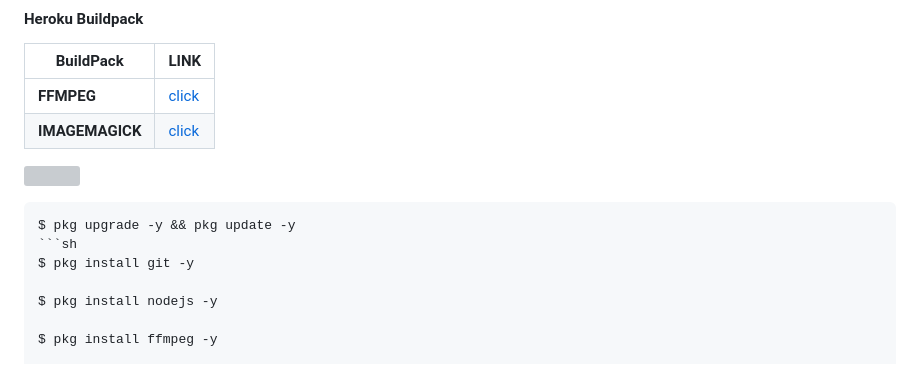
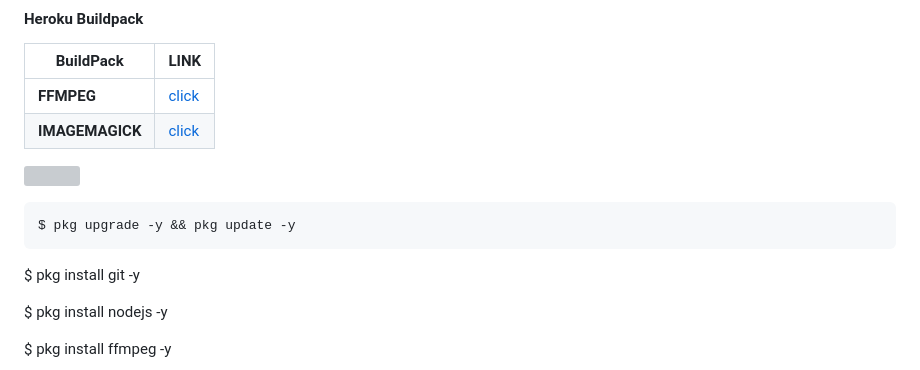
Before and after one commit to El-brayan502/Broly-bot-MD, a Markdown page: README.md, the part around the change. GitHub-like rendering; grey boxes are pictures that could not be loaded.

Commit message:
Actualizar README.md

````diff
--- a/README.md
+++ b/README.md
@@ -64,7 +64,8 @@ Multi-idioma para cada usuario, lo que significa que el usuario puede elegir el
 
 ```sh
 $ pkg upgrade -y && pkg update -y
-```sh
+```
+
 $ pkg install git -y
 
 $ pkg install nodejs -y
````
